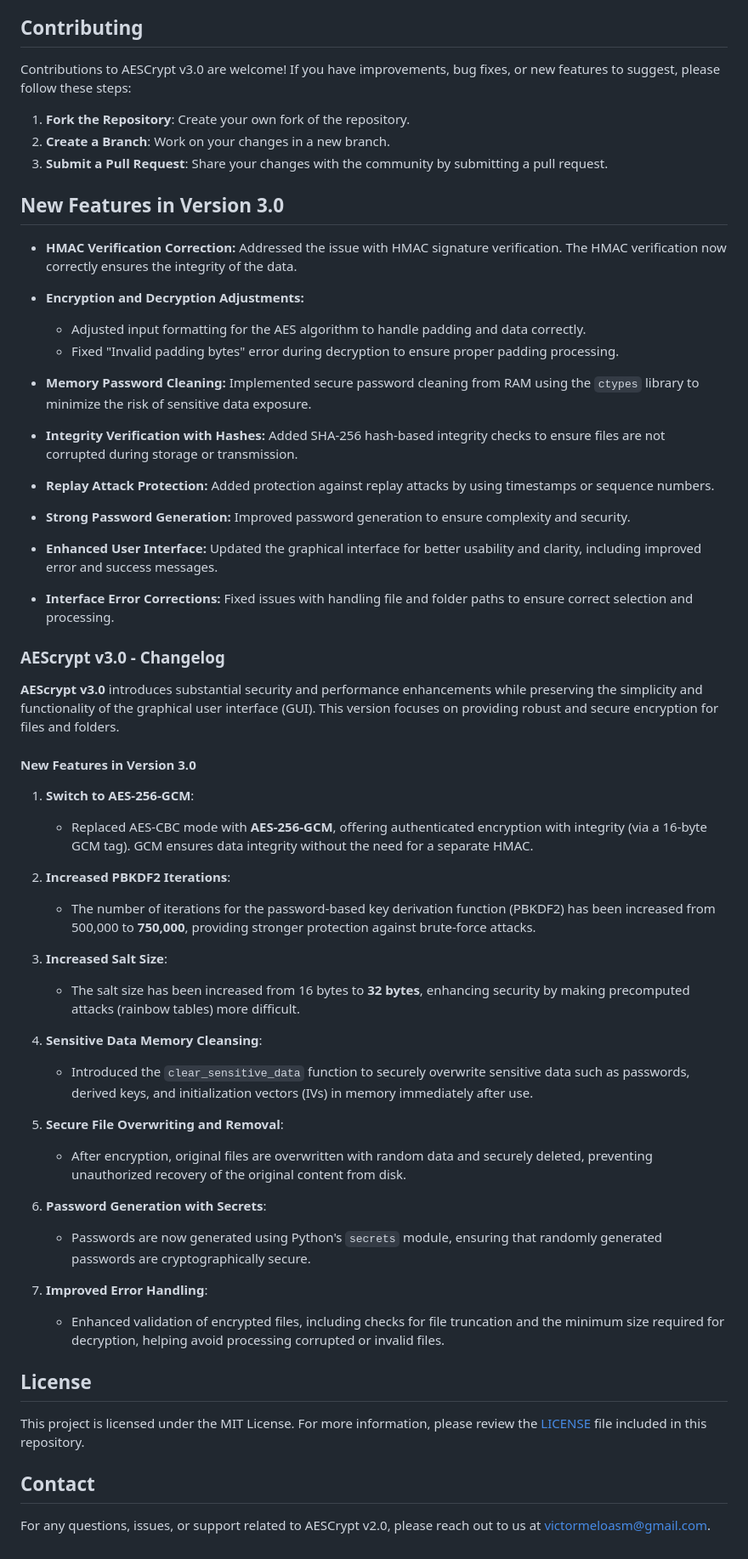
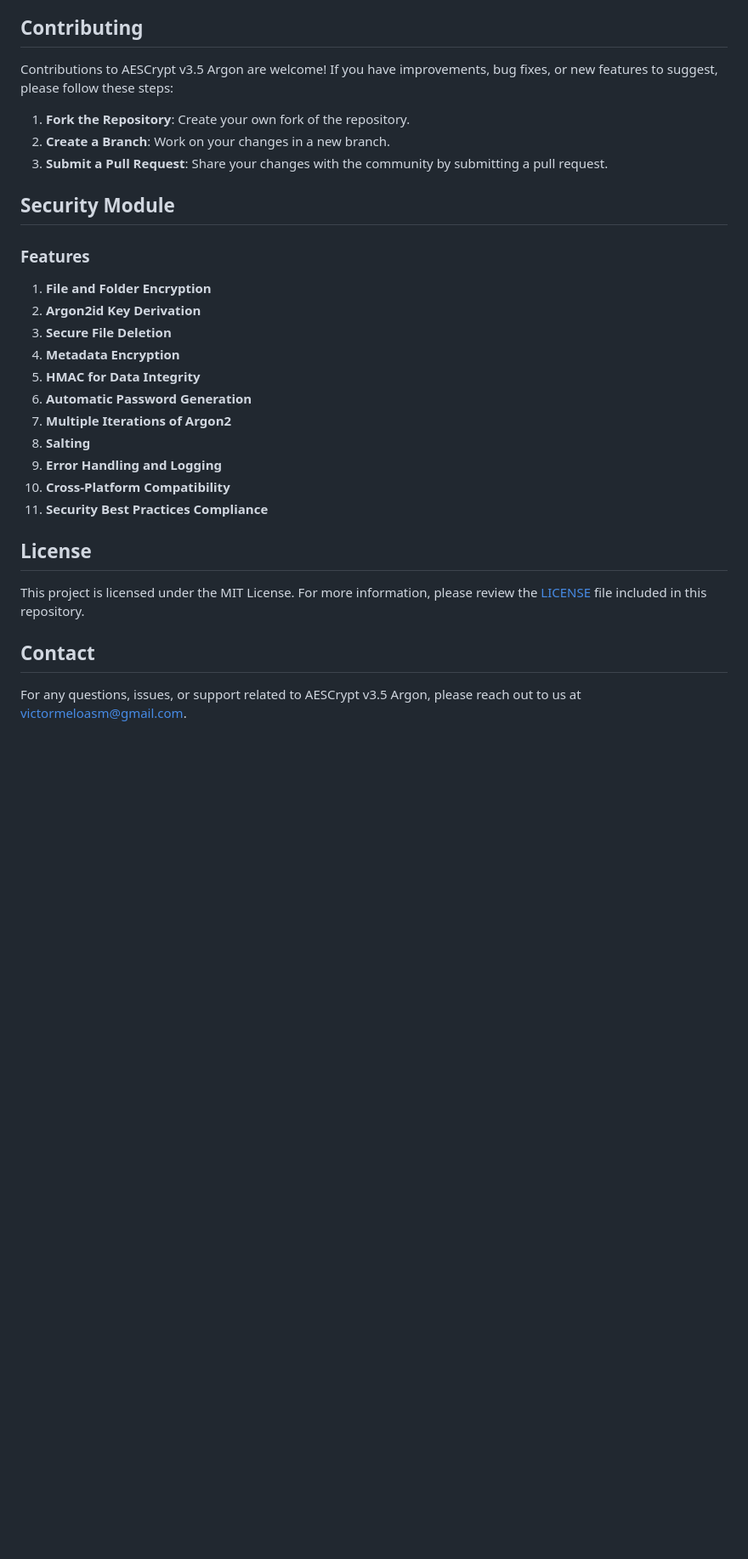
Before and after one commit to victormeloasm/AESCrypt, a Markdown page: README.md, the part around the change printed below. Shown: that part at 85% size. Rendered like a GitHub page; blank space fills up the shorter version.

```diff
--- a/README.md
+++ b/README.md
@@ -131,61 +134,27 @@ The AESCrypt v3.0 interface is designed to be intuitive and user-friendly:
 
 ## Contributing
 
-Contributions to AESCrypt v3.0 are welcome! If you have improvements, bug fixes, or new features to suggest, please follow these steps:
+Contributions to AESCrypt v3.5 Argon are welcome! If you have improvements, bug fixes, or new features to suggest, please follow these steps:
 
 1. **Fork the Repository**: Create your own fork of the repository.
 2. **Create a Branch**: Work on your changes in a new branch.
 3. **Submit a Pull Request**: Share your changes with the community by submitting a pull request.
 
-## New Features in Version 3.0
+## Security Module
 
-- **HMAC Verification Correction:** Addressed the issue with HMAC signature verification. The HMAC verification now correctly ensures the integrity of the data.
+### Features
 
-- **Encryption and Decryption Adjustments:**
-  - Adjusted input formatting for the AES algorithm to handle padding and data correctly.
-  - Fixed "Invalid padding bytes" error during decryption to ensure proper padding processing.
-
-- **Memory Password Cleaning:** Implemented secure password cleaning from RAM using the `ctypes` library to minimize the risk of sensitive data exposure.
-
-- **Integrity Verification with Hashes:** Added SHA-256 hash-based integrity checks to ensure files are not corrupted during storage or transmission.
-
-- **Replay Attack Protection:** Added protection against replay attacks by using timestamps or sequence numbers.
-
-- **Strong Password Generation:** Improved password generation to ensure complexity and security.
-
-- **Enhanced User Interface:** Updated the graphical interface for better usability and clarity, including improved error and success messages.
-
-- **Interface Error Corrections:** Fixed issues with handling file and folder paths to ensure correct selection and processing.
-
-
-### AEScrypt v3.0 - Changelog
-
-**AEScrypt v3.0** introduces substantial security and performance enhancements while preserving the simplicity and functionality of the graphical user interface (GUI). This version focuses on providing robust and secure encryption for files and folders.
-
-
-#### New Features in Version 3.0
-
-1. **Switch to AES-256-GCM**:
-   - Replaced AES-CBC mode with **AES-256-GCM**, offering authenticated encryption with integrity (via a 16-byte GCM tag). GCM ensures data integrity without the need for a separate HMAC.
-
-2. **Increased PBKDF2 Iterations**:
-   - The number of iterations for the password-based key derivation function (PBKDF2) has been increased from 500,000 to **750,000**, providing stronger protection against brute-force attacks.
-
-3. **Increased Salt Size**:
-   - The salt size has been increased from 16 bytes to **32 bytes**, enhancing security by making precomputed attacks (rainbow tables) more difficult.
-
-4. **Sensitive Data Memory Cleansing**:
-   - Introduced the `clear_sensitive_data` function to securely overwrite sensitive data such as passwords, derived keys, and initialization vectors (IVs) in memory immediately after use.
-
-5. **Secure File Overwriting and Removal**:
-   - After encryption, original files are overwritten with random data and securely deleted, preventing unauthorized recovery of the original content from disk.
-
-6. **Password Generation with Secrets**:
-   - Passwords are now generated using Python's `secrets` module, ensuring that randomly generated passwords are cryptographically secure.
-
-7. **Improved Error Handling**:
-   - Enhanced validation of encrypted files, including checks for file truncation and the minimum size required for decryption, helping avoid processing corrupted or invalid files.
-
+1. **File and Folder Encryption**
+2. **Argon2id Key Derivation**
+3. **Secure File Deletion**
+4. **Metadata Encryption**
+5. **HMAC for Data Integrity**
+6. **Automatic Password Generation**
+7. **Multiple Iterations of Argon2**
+8. **Salting**
+9. **Error Handling and Logging**
+10. **Cross-Platform Compatibility**
+11. **Security Best Practices Compliance**
 
 ## License
 
@@ -193,4 +162,4 @@ This project is licensed under the MIT License. For more information, please rev
 
 ## Contact
 
-For any questions, issues, or support related to AESCrypt v2.0, please reach out to us at [victormeloasm@gmail.com](mailto:victormeloasm@gmail.com).
+For any questions, issues, or support related to AESCrypt v3.5 Argon, please reach out to us at [victormeloasm@gmail.com](mailto:victormeloasm@gmail.com).
```
Also changed, not shown: other parts of README.md (+14 -11 lines).
